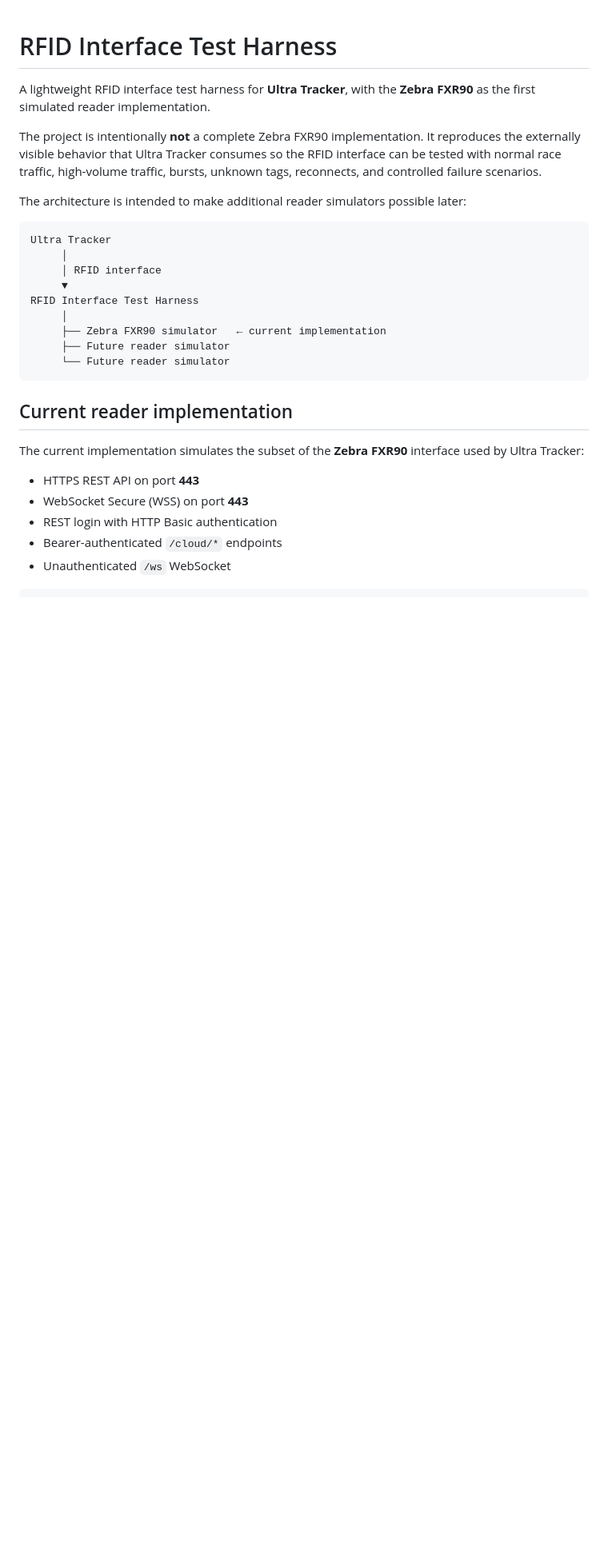
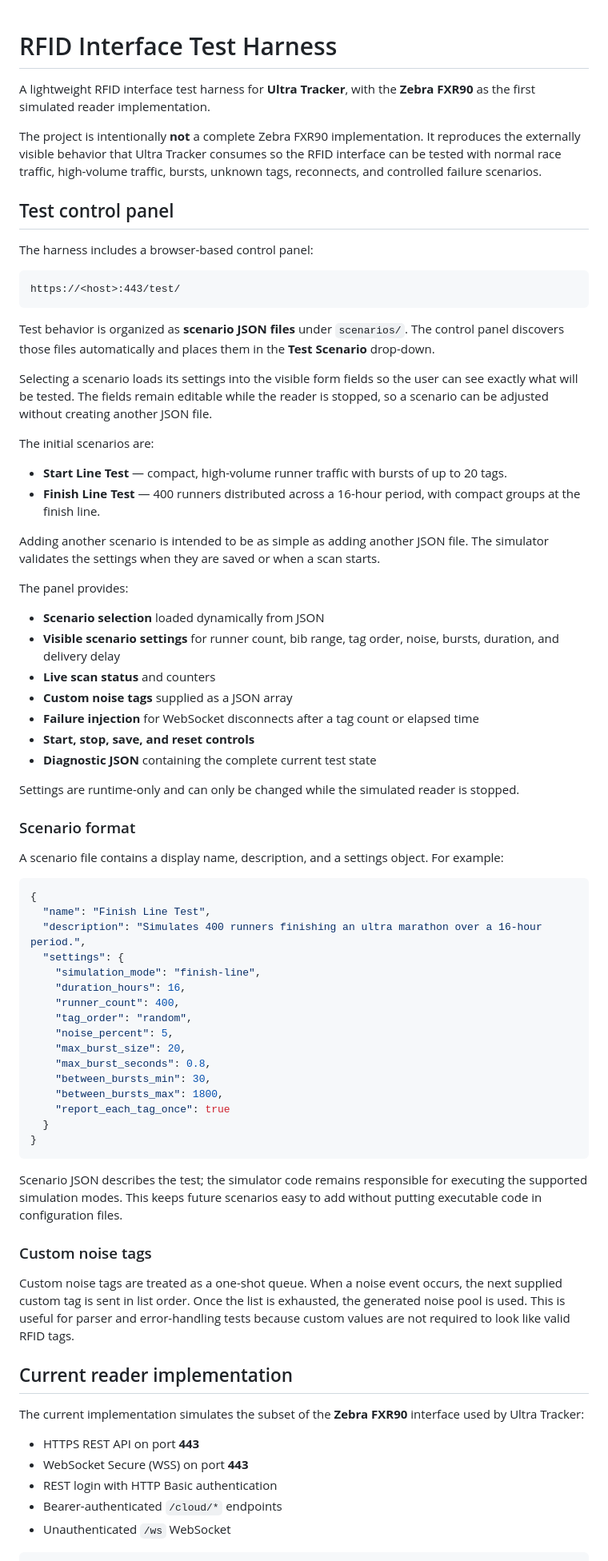
Before and after one commit to JordenLuke/fx90-simulator, a Markdown page: README.md, the part around one of its changes. Shown at 80% size. Rendered like a GitHub page; blank space fills up the shorter version.

Commit message:
Document scenario-driven test panel

````diff
--- a/README.md
+++ b/README.md
@@ -4,19 +4,65 @@ A lightweight RFID interface test harness for **Ultra Tracker**, with the **Zebr
 
 The project is intentionally **not** a complete Zebra FXR90 implementation. It reproduces the externally visible behavior that Ultra Tracker consumes so the RFID interface can be tested with normal race traffic, high-volume traffic, bursts, unknown tags, reconnects, and controlled failure scenarios.
 
-The architecture is intended to make additional reader simulators possible later:
+## Test control panel
+
+The harness includes a browser-based control panel:
 
 ```text
-Ultra Tracker
-     │
-     │ RFID interface
-     ▼
-RFID Interface Test Harness
-     │
-     ├── Zebra FXR90 simulator   ← current implementation
-     ├── Future reader simulator
-     └── Future reader simulator
+https://<host>:443/test/
 ```
+
+Test behavior is organized as **scenario JSON files** under `scenarios/`. The control panel discovers those files automatically and places them in the **Test Scenario** drop-down.
+
+Selecting a scenario loads its settings into the visible form fields so the user can see exactly what will be tested. The fields remain editable while the reader is stopped, so a scenario can be adjusted without creating another JSON file.
+
+The initial scenarios are:
+
+- **Start Line Test** — compact, high-volume runner traffic with bursts of up to 20 tags.
+- **Finish Line Test** — 400 runners distributed across a 16-hour period, with compact groups at the finish line.
+
+Adding another scenario is intended to be as simple as adding another JSON file. The simulator validates the settings when they are saved or when a scan starts.
+
+The panel provides:
+
+- **Scenario selection** loaded dynamically from JSON
+- **Visible scenario settings** for runner count, bib range, tag order, noise, bursts, duration, and delivery delay
+- **Live scan status** and counters
+- **Custom noise tags** supplied as a JSON array
+- **Failure injection** for WebSocket disconnects after a tag count or elapsed time
+- **Start, stop, save, and reset controls**
+- **Diagnostic JSON** containing the complete current test state
+
+Settings are runtime-only and can only be changed while the simulated reader is stopped.
+
+### Scenario format
+
+A scenario file contains a display name, description, and a settings object. For example:
+
+```json
+{
+  "name": "Finish Line Test",
+  "description": "Simulates 400 runners finishing an ultra marathon over a 16-hour period.",
+  "settings": {
+    "simulation_mode": "finish-line",
+    "duration_hours": 16,
+    "runner_count": 400,
+    "tag_order": "random",
+    "noise_percent": 5,
+    "max_burst_size": 20,
+    "max_burst_seconds": 0.8,
+    "between_bursts_min": 30,
+    "between_bursts_max": 1800,
+    "report_each_tag_once": true
+  }
+}
+```
+
+Scenario JSON describes the test; the simulator code remains responsible for executing the supported simulation modes. This keeps future scenarios easy to add without putting executable code in configuration files.
+
+### Custom noise tags
+
+Custom noise tags are treated as a one-shot queue. When a noise event occurs, the next supplied custom tag is sent in list order. Once the list is exhausted, the generated noise pool is used. This is useful for parser and error-handling tests because custom values are not required to look like valid RFID tags.
 
 ## Current reader implementation
 
````
Also changed, not shown: other parts of README.md (+29 -143 lines).
